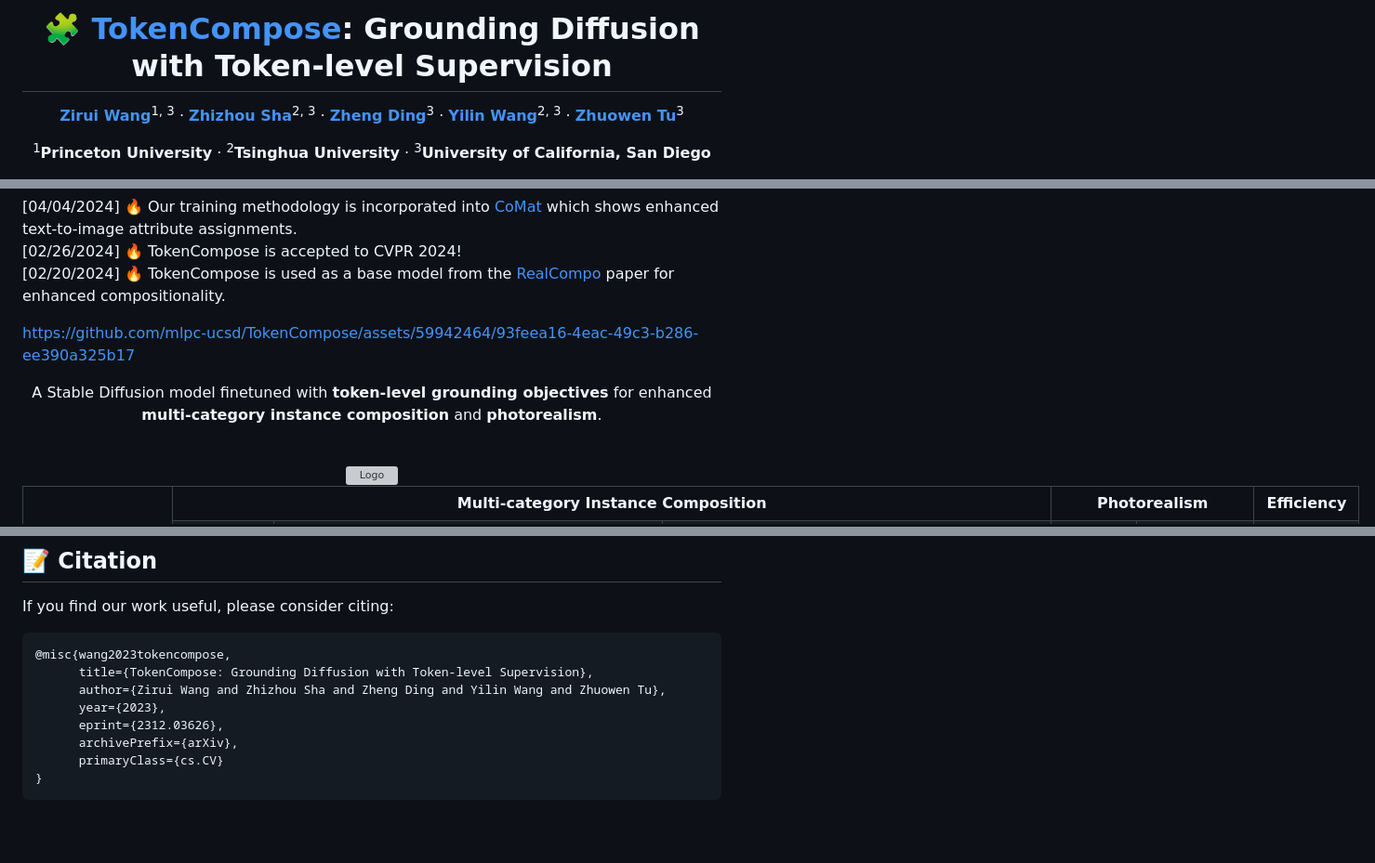
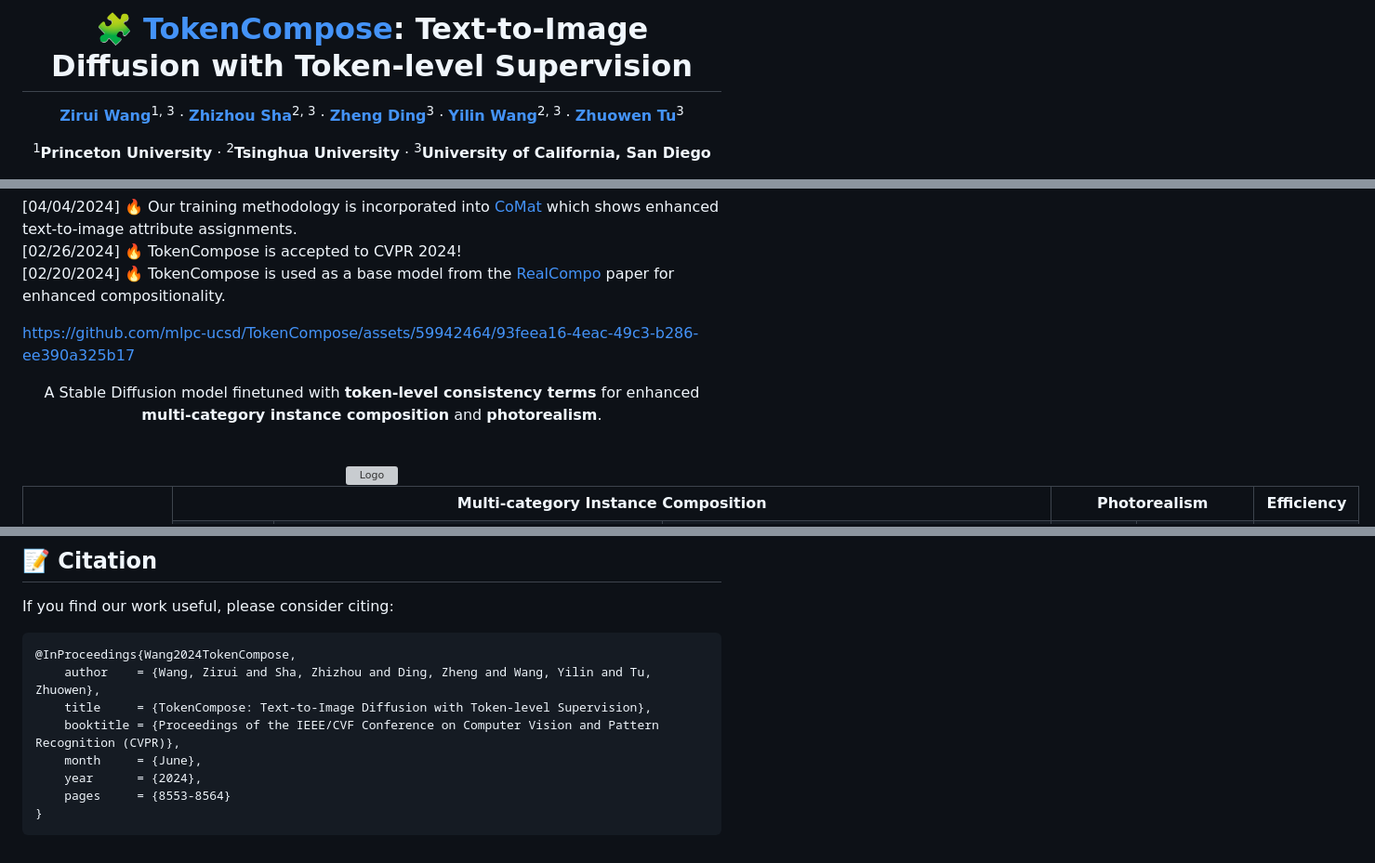
Before and after one commit to mlpc-ucsd/TokenCompose, a Markdown page: README.md, 3 parts joined by grey strips. Shown: that part at 93% size. GitHub-like rendering; blank space fills up the shorter version; grey boxes are pictures that could not be loaded.

Commit message:
Update metadata

````diff
--- a/README.md
+++ b/README.md
@@ -1,6 +1,6 @@
 <p align="center">
 
-  <h1 align="center"><a href="https://mlpc-ucsd.github.io/TokenCompose/">🧩 TokenCompose</a>: Grounding Diffusion with Token-level Supervision</h1>
+  <h1 align="center"><a href="https://mlpc-ucsd.github.io/TokenCompose/">🧩 TokenCompose</a>: Text-to-Image Diffusion with Token-level Supervision</h1>
   <p align="center">
     <a href="https://zwcolin.github.io/"><strong>Zirui Wang</strong></a><sup>1, 3</sup>
     ·
@@ -51,7 +51,7 @@
 https://github.com/mlpc-ucsd/TokenCompose/assets/59942464/93feea16-4eac-49c3-b286-ee390a325b17
 
 <p align="center">
-  A <span style="color: lightblue">Stable Diffusion</span> model finetuned with <strong>token-level grounding objectives</strong> for enhanced <strong>multi-category instance composition</strong> and <strong>photorealism</strong>.
+  A <span style="color: lightblue">Stable Diffusion</span> model finetuned with <strong>token-level consistency terms</strong> for enhanced <strong>multi-category instance composition</strong> and <strong>photorealism</strong>.
 </p>
 
 <br>
@@ -433,12 +433,12 @@ Our code is built upon [diffusers](https://github.com/huggingface/diffusers), [p
 
 If you find our work useful, please consider citing:
 ```bibtex
-@misc{wang2023tokencompose,
-      title={TokenCompose: Grounding Diffusion with Token-level Supervision},
-      author={Zirui Wang and Zhizhou Sha and Zheng Ding and Yilin Wang and Zhuowen Tu},
-      year={2023},
-      eprint={2312.03626},
-      archivePrefix={arXiv},
-      primaryClass={cs.CV}
+@InProceedings{Wang2024TokenCompose,
+    author    = {Wang, Zirui and Sha, Zhizhou and Ding, Zheng and Wang, Yilin and Tu, Zhuowen},
+    title     = {TokenCompose: Text-to-Image Diffusion with Token-level Supervision},
+    booktitle = {Proceedings of the IEEE/CVF Conference on Computer Vision and Pattern Recognition (CVPR)},
+    month     = {June},
+    year      = {2024},
+    pages     = {8553-8564}
 }
 ```
````
Also changed, not shown: other parts of README.md (+1 -1 lines).
